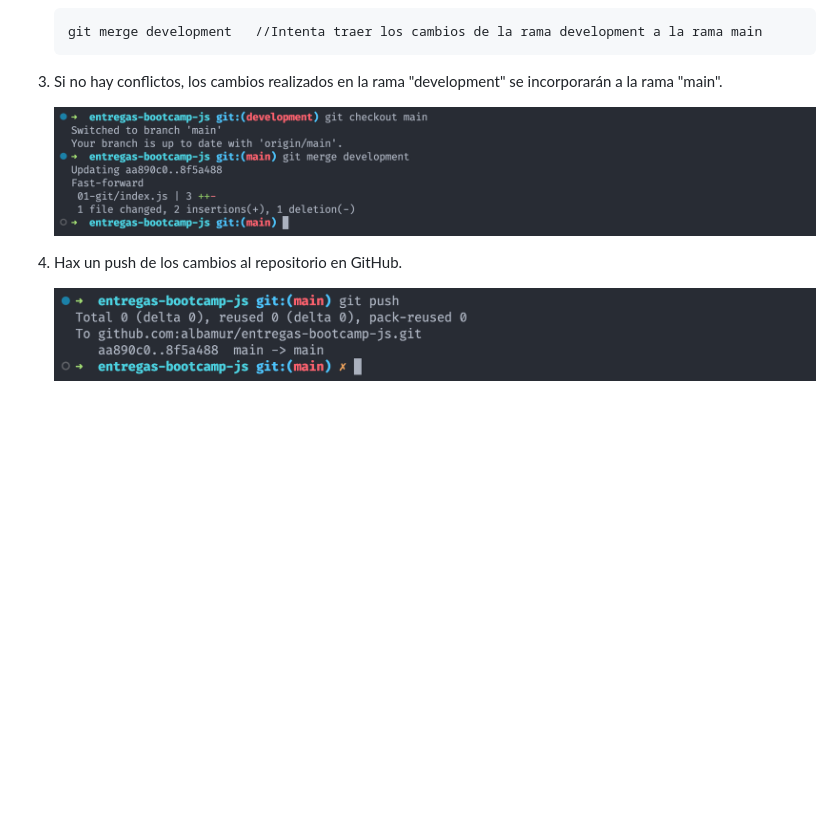
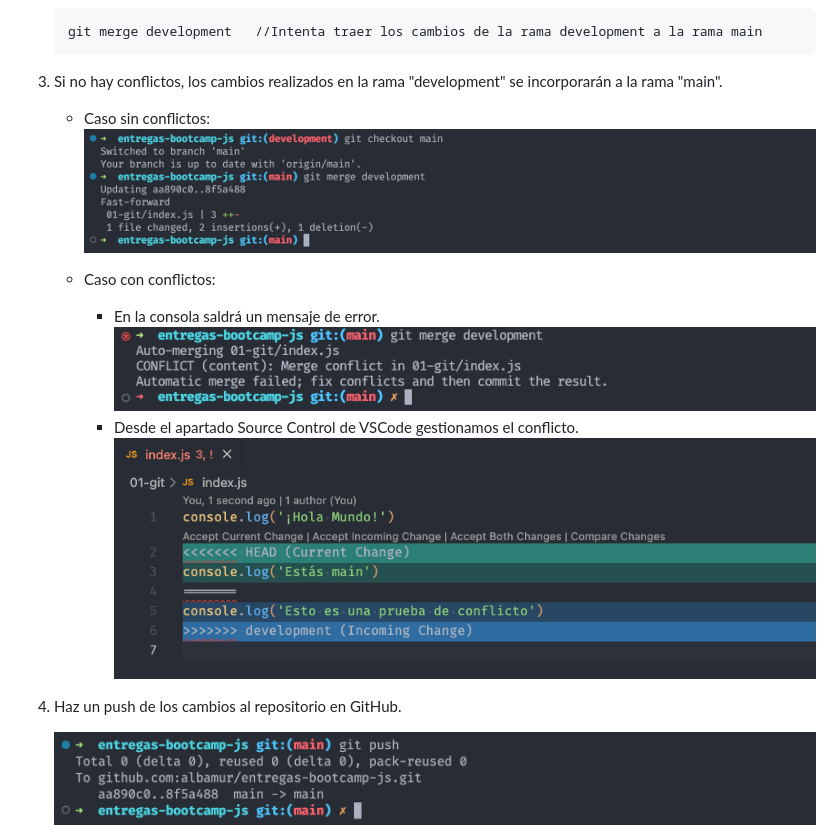
Before and after one commit to albamur/entregas-bootcamp-js, a Markdown page: 01-git/README.md, the part around the change. GitHub-like rendering; pictures changed too: 01-git/img/img17- msg conflicto.png (added), 01-git/img/img18- conflicto.png (added); blank space fills up the shorter version.

Commit message:
Actualización README con apartado de conflicto

````diff
--- a/01-git/README.md
+++ b/01-git/README.md
@@ -153,9 +153,16 @@ Comprobación de que el push de la rama development se ha realizado correctament
     ```
 
 3. Si no hay conflictos, los cambios realizados en la rama "development" se incorporarán a la rama "main".
-
+    - Caso sin conflictos:
     ![Merge rama main y dev](./img/img14-merge%20ramas%20main%20y%20dev.png)
 
-4. Hax un push de los cambios al repositorio en GitHub.
+    - Caso con conflictos:
+      + En la consola saldrá un mensaje de error.
+    ![Mensaje de conflicto](./img/img17-%20msg%20conflicto.png)
+      + Desde el apartado Source Control de VSCode gestionamos el conflicto.
+    ![Resolución de conflicto](./img/img18-%20conflicto.png)
+
+
+4. Haz un push de los cambios al repositorio en GitHub.
 
     ![Push merge](./img/img15-push%20merge.png)
````
